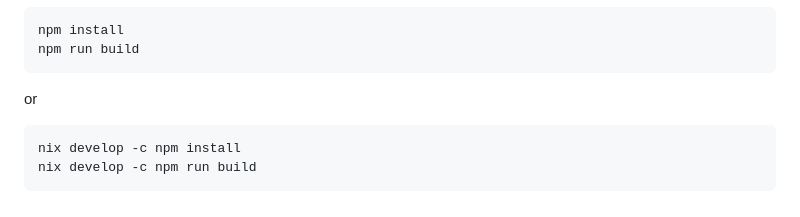
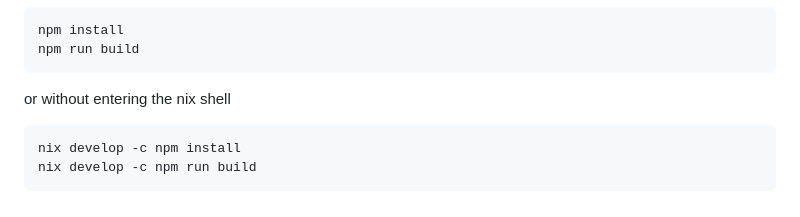
Before and after one commit to rainlanguage/arb-bot, a Markdown page: README.md, the part around the change. Rendered like a GitHub page.

Commit message:
Update README.md [skip ci]

````diff
--- a/README.md
+++ b/README.md
@@ -30,7 +30,7 @@ nix develop
 npm install
 npm run build
 ```
-  or
+  or without entering the nix shell
 ```bash
 nix develop -c npm install
 nix develop -c npm run build
````
